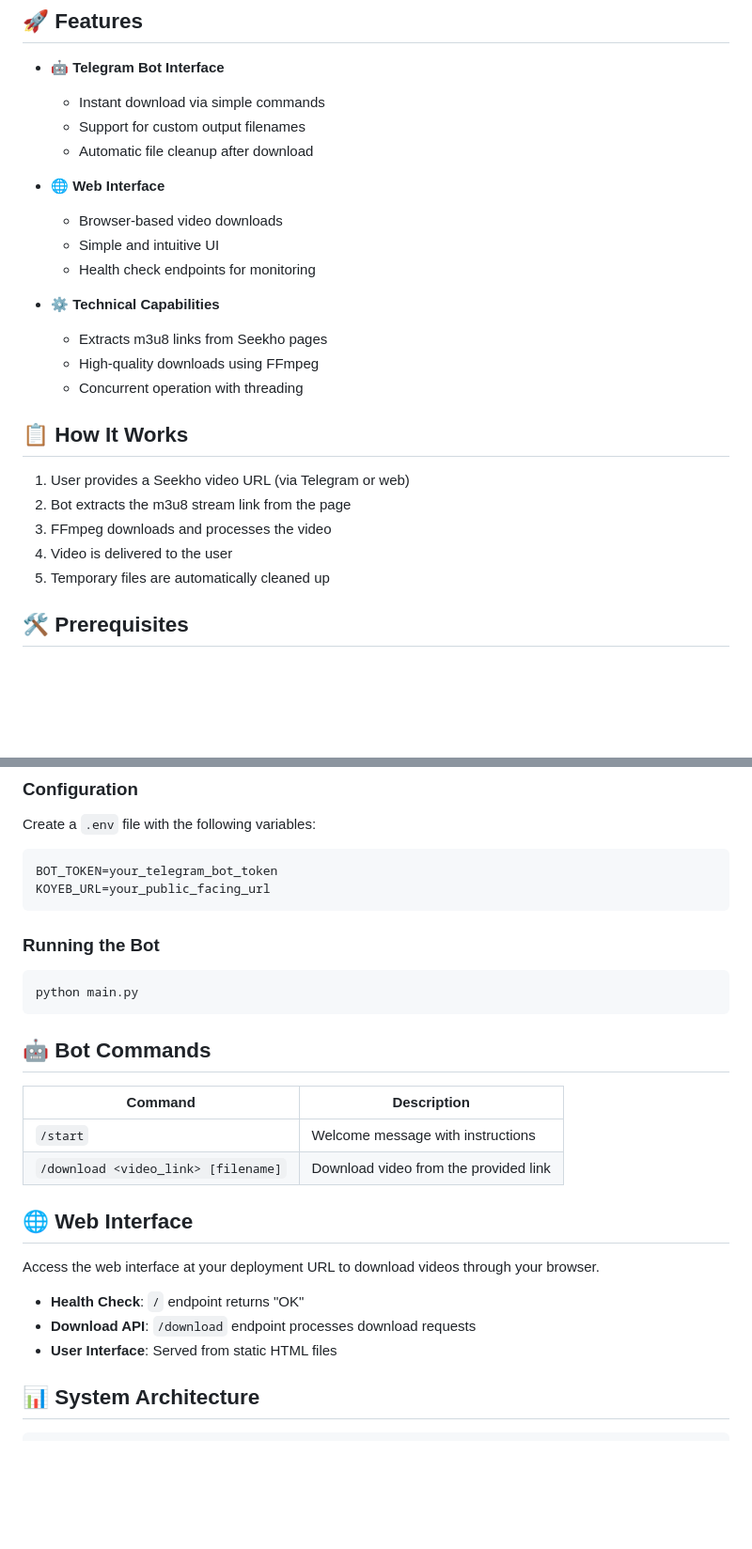
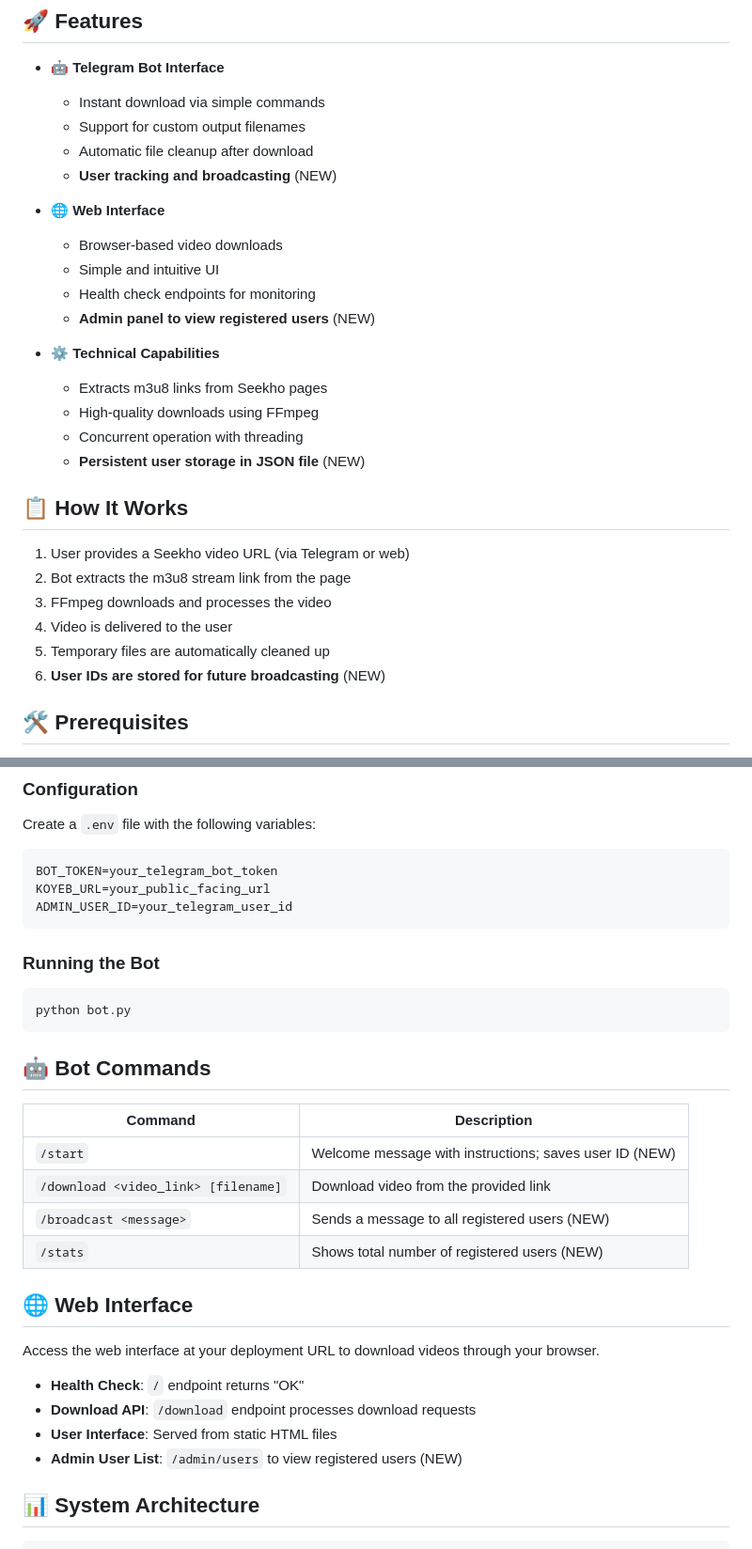
Before and after one commit to Tactition/Seekho-App-Shorts-Downloader, a Markdown page: README.md, 2 parts joined by grey strips. Shown at 94% size. Drawn GitHub-style; blank space fills up the shorter version.

Commit message:
added the user support

````diff
--- a/README.md
+++ b/README.md
@@ -13,16 +13,19 @@
   - Instant download via simple commands
   - Support for custom output filenames
   - Automatic file cleanup after download
+  - **User tracking and broadcasting** (NEW)
 
 - **🌐 Web Interface**
   - Browser-based video downloads
   - Simple and intuitive UI
   - Health check endpoints for monitoring
+  - **Admin panel to view registered users** (NEW)
 
 - **⚙️ Technical Capabilities**
   - Extracts m3u8 links from Seekho pages
   - High-quality downloads using FFmpeg
   - Concurrent operation with threading
+  - **Persistent user storage in JSON file** (NEW)
 
 ## 📋 How It Works
 
@@ -31,6 +34,7 @@
 3. FFmpeg downloads and processes the video
 4. Video is delivered to the user
 5. Temporary files are automatically cleaned up
+6. **User IDs are stored for future broadcasting** (NEW)
 
 ## 🛠️ Prerequisites
 
@@ -58,20 +62,23 @@ Create a `.env` file with the following variables:
 ```
 BOT_TOKEN=your_telegram_bot_token
 KOYEB_URL=your_public_facing_url
+ADMIN_USER_ID=your_telegram_user_id
 ```
 
 ### Running the Bot
 
 ```bash
-python main.py
+python bot.py
 ```
 
 ## 🤖 Bot Commands
 
 | Command | Description |
 |---------|-------------|
-| `/start` | Welcome message with instructions |
+| `/start` | Welcome message with instructions; saves user ID (NEW) |
 | `/download <video_link> [filename]` | Download video from the provided link |
+| `/broadcast <message>` | Sends a message to all registered users (NEW) |
+| `/stats` | Shows total number of registered users (NEW) |
 
 ## 🌐 Web Interface
 
@@ -80,6 +87,7 @@ Access the web interface at your deployment URL to download videos through your
 - **Health Check**: `/` endpoint returns "OK"
 - **Download API**: `/download` endpoint processes download requests
 - **User Interface**: Served from static HTML files
+- **Admin User List**: `/admin/users` to view registered users (NEW)
 
 ## 📊 System Architecture
 
````
Also changed, not shown: other parts of README.md (+2 -1 lines).
